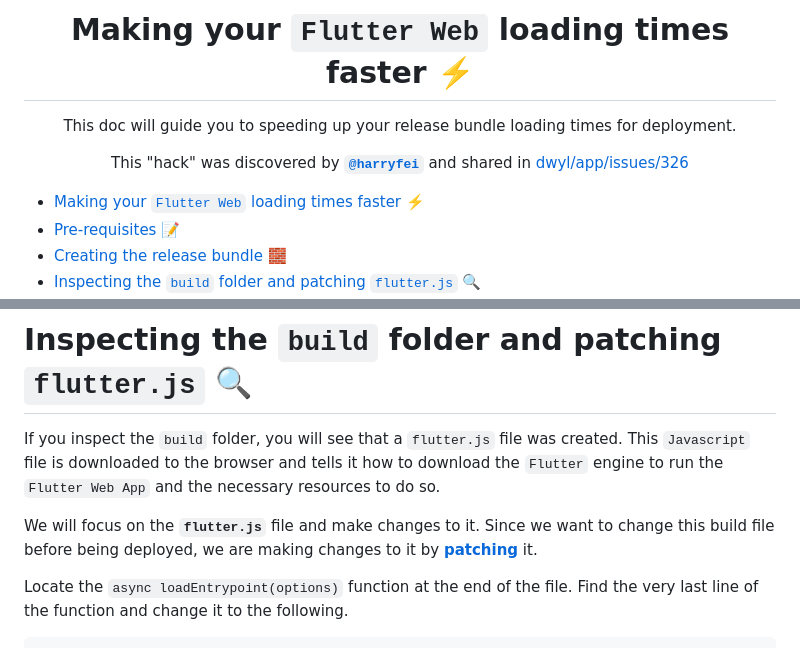
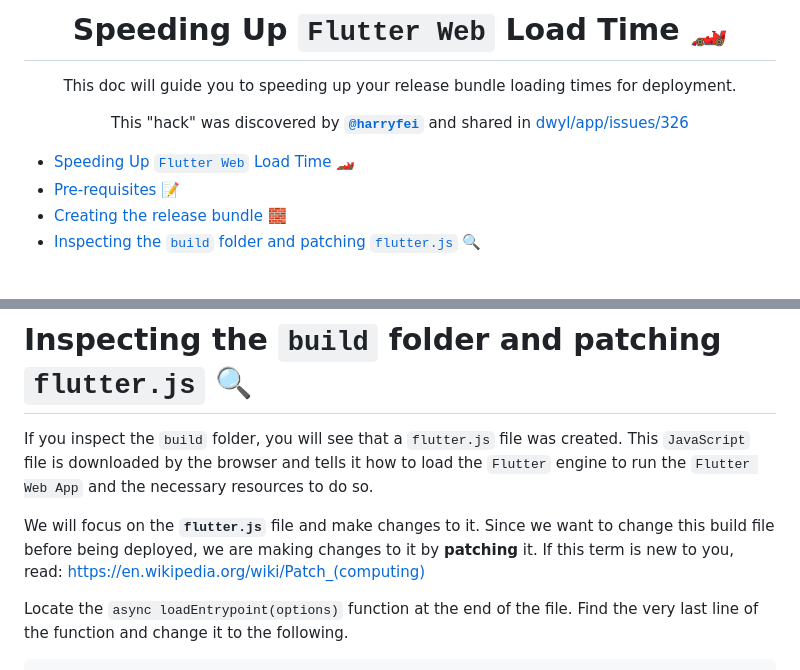
Before and after one commit to dwyl/learn-flutter, a Markdown page: guides/flutter-web-speed-boost/README.md, 2 parts joined by grey strips. GitHub-like rendering; blank space fills up the shorter version.

Commit message:
fix minor formatting issues noted in review of #84

```diff
--- a/guides/flutter-web-speed-boost/README.md
+++ b/guides/flutter-web-speed-boost/README.md
@@ -1,6 +1,6 @@
 <div align="center">
 
-# Making your `Flutter Web` loading times faster ⚡️
+# Speeding Up `Flutter Web` Load Time 🏎️
 
 This doc will guide you
 to speeding up your release bundle loading times
@@ -13,7 +13,7 @@ and shared in
 
 </div>
 
-- [Making your `Flutter Web` loading times faster ⚡️](#making-your-flutter-web-loading-times-faster-️)
+- [Speeding Up `Flutter Web` Load Time 🏎️](#speeding-up-flutter-web-load-time-️)
 - [Pre-requisites 📝](#pre-requisites-)
 - [Creating the release bundle 🧱](#creating-the-release-bundle-)
 - [Inspecting the `build` folder and patching `flutter.js` 🔍](#inspecting-the-build-folder-and-patching-flutterjs-)
@@ -67,8 +67,9 @@ you will see a newly created `build` folder.
 
 If you inspect the `build` folder,
 you will see that a `flutter.js` file was created.
-This `Javascript` file is downloaded to the browser
-and tells it how to download the `Flutter` engine to run the `Flutter Web App`
+This `JavaScript` file is downloaded by the browser
+and tells it how to load the `Flutter` engine
+to run the `Flutter Web App`
 and the necessary resources to do so.
 
 We will focus on the **`flutter.js`** file
@@ -76,7 +77,9 @@ and make changes to it.
 Since we want to change this build file
 before being deployed,
 we are making changes to it
-by [**patching**](https://www.tutorialspoint.com/unix_commands/patch.htm) it.
+by **patching** it.
+If this term is new to you,
+read: https://en.wikipedia.org/wiki/Patch_(computing)
 
 Locate the `async loadEntrypoint(options)` function
 at the end of the file.
```
Also changed, not shown: other parts of guides/flutter-web-speed-boost/README.md (+2 -4 lines).
